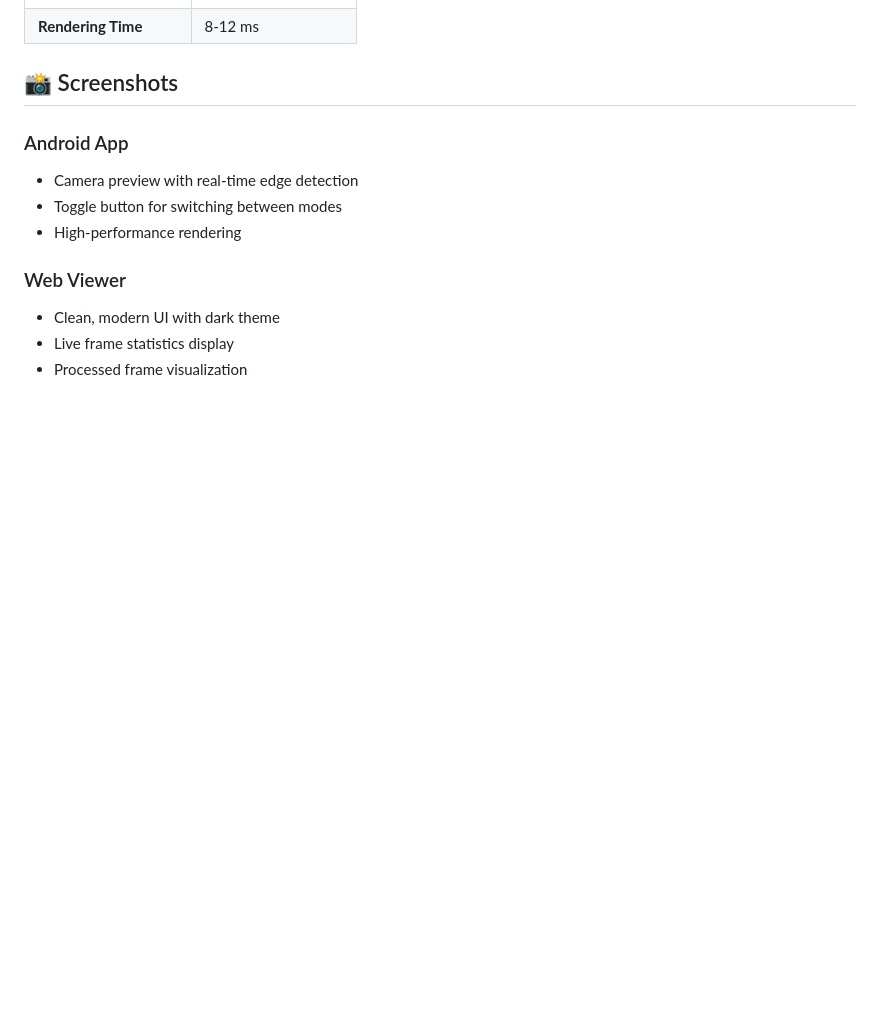
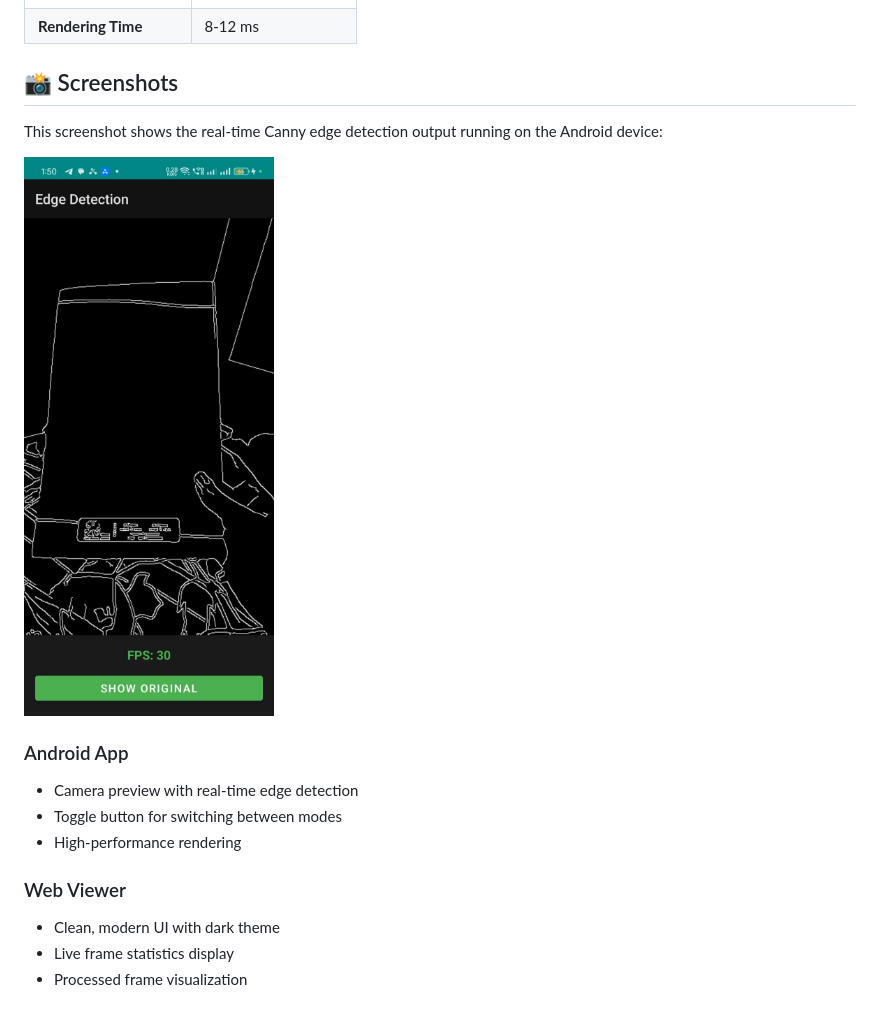
Before and after one commit to krishnakg12/EdgeDetectionApp, a Markdown page: README.md, the part around the change. GitHub-like rendering; blank space fills up the shorter version.

```diff
--- a/README.md
+++ b/README.md
@@ -144,7 +144,9 @@ npm start
 | **Rendering Time** | 8-12 ms |
 
 ## 📸 Screenshots
+This screenshot shows the real-time Canny edge detection output running on the Android device:
 
+![Edge Detection Screenshot](/screenshot_edge_detection.jpg)
 ### Android App
 - Camera preview with real-time edge detection
 - Toggle button for switching between modes
```
